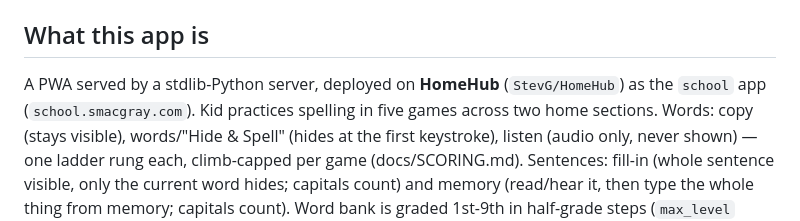
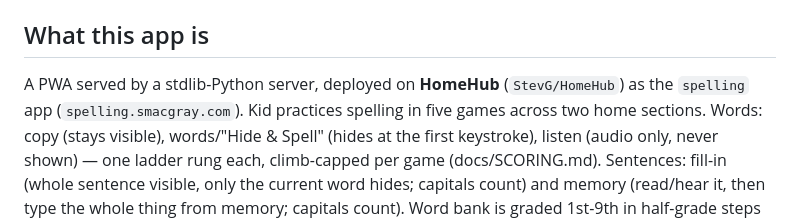
Before and after one commit to StevG/Caleb-School, a Markdown page: CLAUDE.md, the part around the change. GitHub-like rendering.

```diff
--- a/CLAUDE.md
+++ b/CLAUDE.md
@@ -21,7 +21,7 @@ Read these before changing anything significant:
 ## What this app is
 
 A PWA served by a stdlib-Python server, deployed on **HomeHub**
-(`StevG/HomeHub`) as the `school` app (`school.smacgray.com`). Kid practices spelling in five
+(`StevG/HomeHub`) as the `spelling` app (`spelling.smacgray.com`). Kid practices spelling in five
 games across two home sections. Words: copy (stays visible), words/"Hide &
 Spell" (hides at the first keystroke), listen (audio only, never shown) —
 one ladder rung each, climb-capped per game (docs/SCORING.md). Sentences:
```
Also changed, not shown: docs/HOSTING.md (+2 -2 lines).
